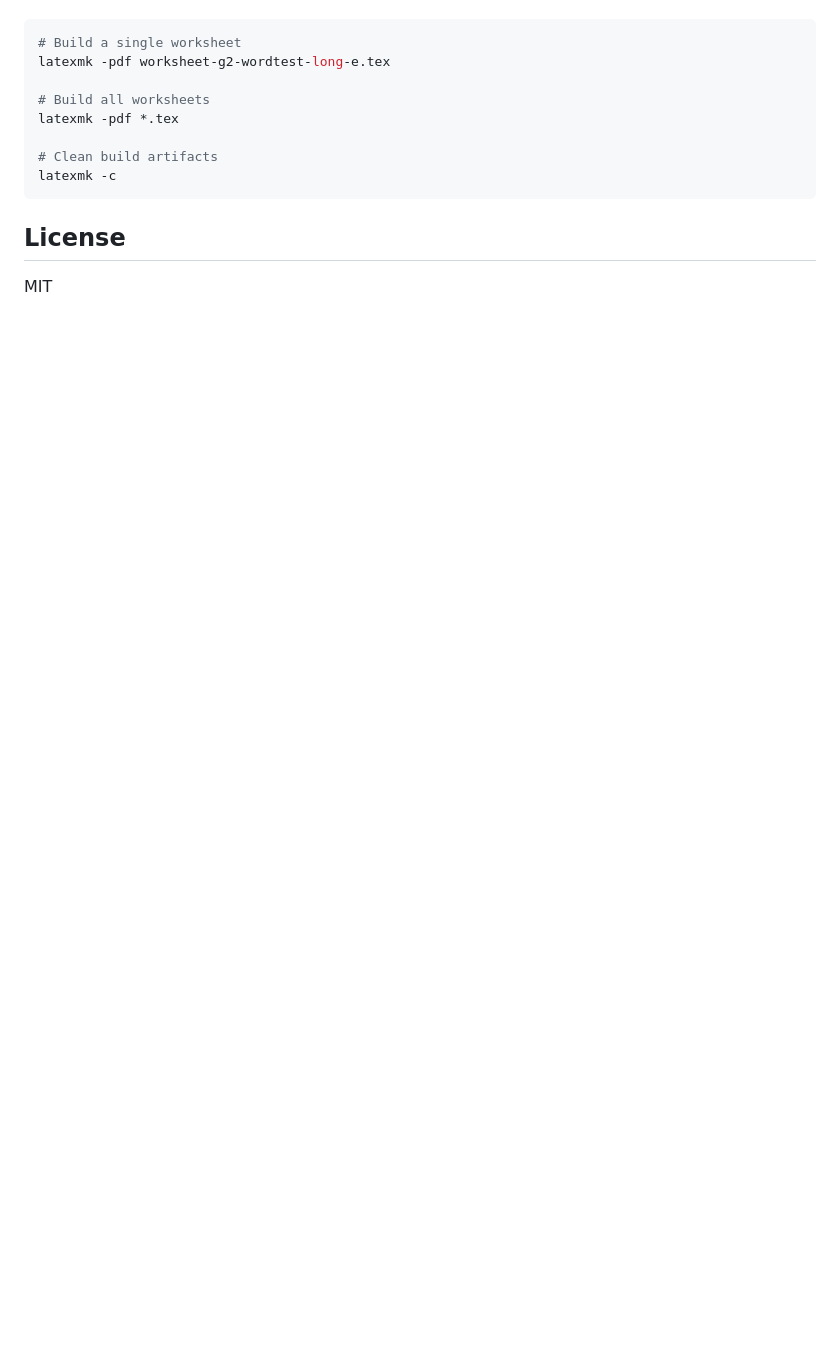
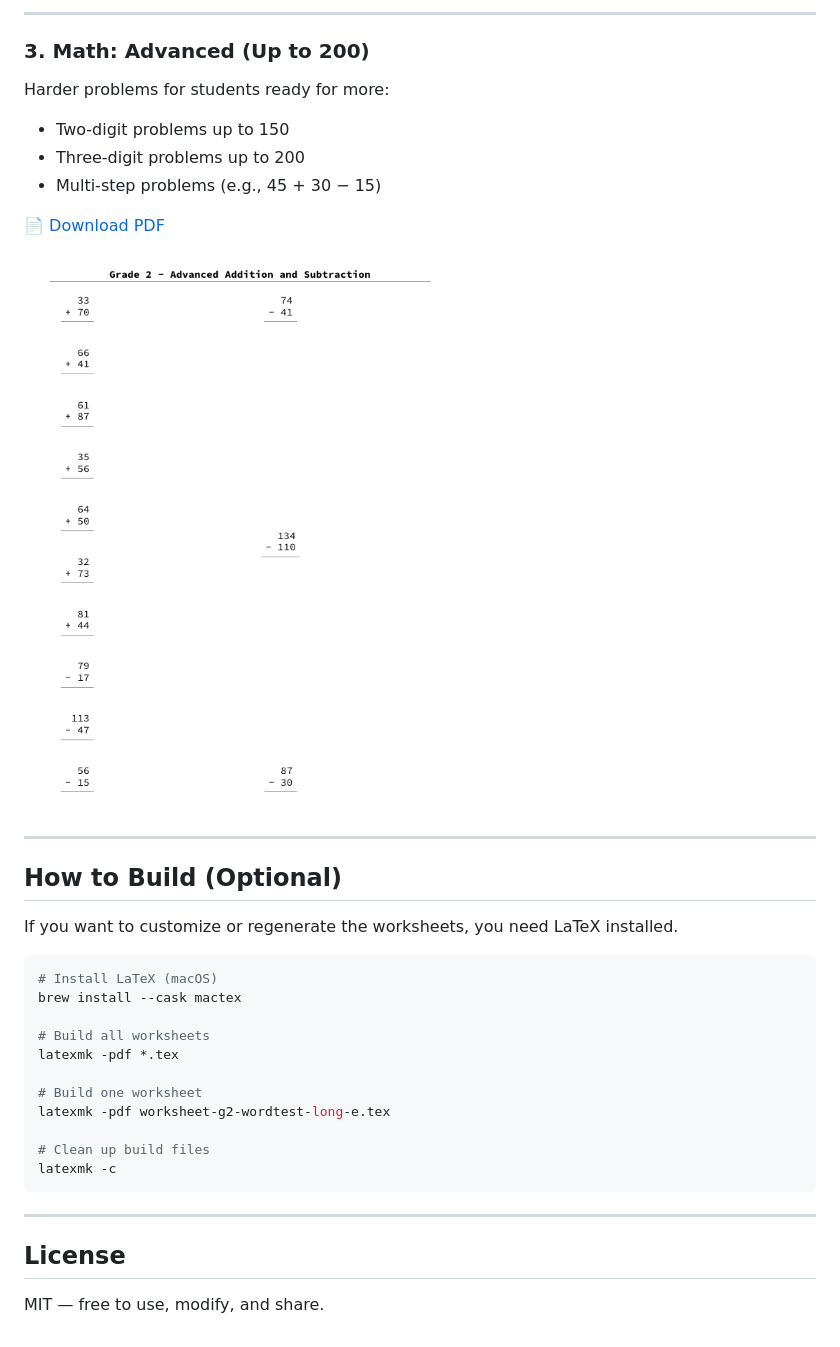
Before and after one commit to amalrajvinoth/pdflatex-worksheets, a Markdown page: README.md, the part around one of its changes. Rendered like a GitHub page; pictures changed too: preview/worksheet-g2-advanced.pdf.png (added); blank space fills up the shorter version.

````diff
--- a/README.md
+++ b/README.md
@@ -32,15 +44,38 @@ Requires a LaTeX distribution (e.g., TeX Live, MacTeX).
+---
+
+### 3. Math: Advanced (Up to 200)
+
+Harder problems for students ready for more:
+- Two-digit problems up to 150
+- Three-digit problems up to 200
+- Multi-step problems (e.g., 45 + 30 − 15)
+
+📄 [Download PDF](worksheet-g2-advanced.pdf)
+
+![Advanced Math Preview](preview/worksheet-g2-advanced.pdf.png)
+
+---
+
+## How to Build (Optional)
+
+If you want to customize or regenerate the worksheets, you need LaTeX installed.
 
 ```bash
-# Build a single worksheet
-latexmk -pdf worksheet-g2-wordtest-long-e.tex
+# Install LaTeX (macOS)
+brew install --cask mactex
 
 # Build all worksheets
 latexmk -pdf *.tex
 
-# Clean build artifacts
+# Build one worksheet
+latexmk -pdf worksheet-g2-wordtest-long-e.tex
+
+# Clean up build files
 latexmk -c
 ```
 
+---
+
 ## License
 
-MIT
+MIT — free to use, modify, and share.
````
Also changed, not shown: other parts of README.md (+34 -22 lines), preview/worksheet-g2-u100.pdf.png (added), preview/worksheet-g2-wordtest-long-e.pdf.png (added).
